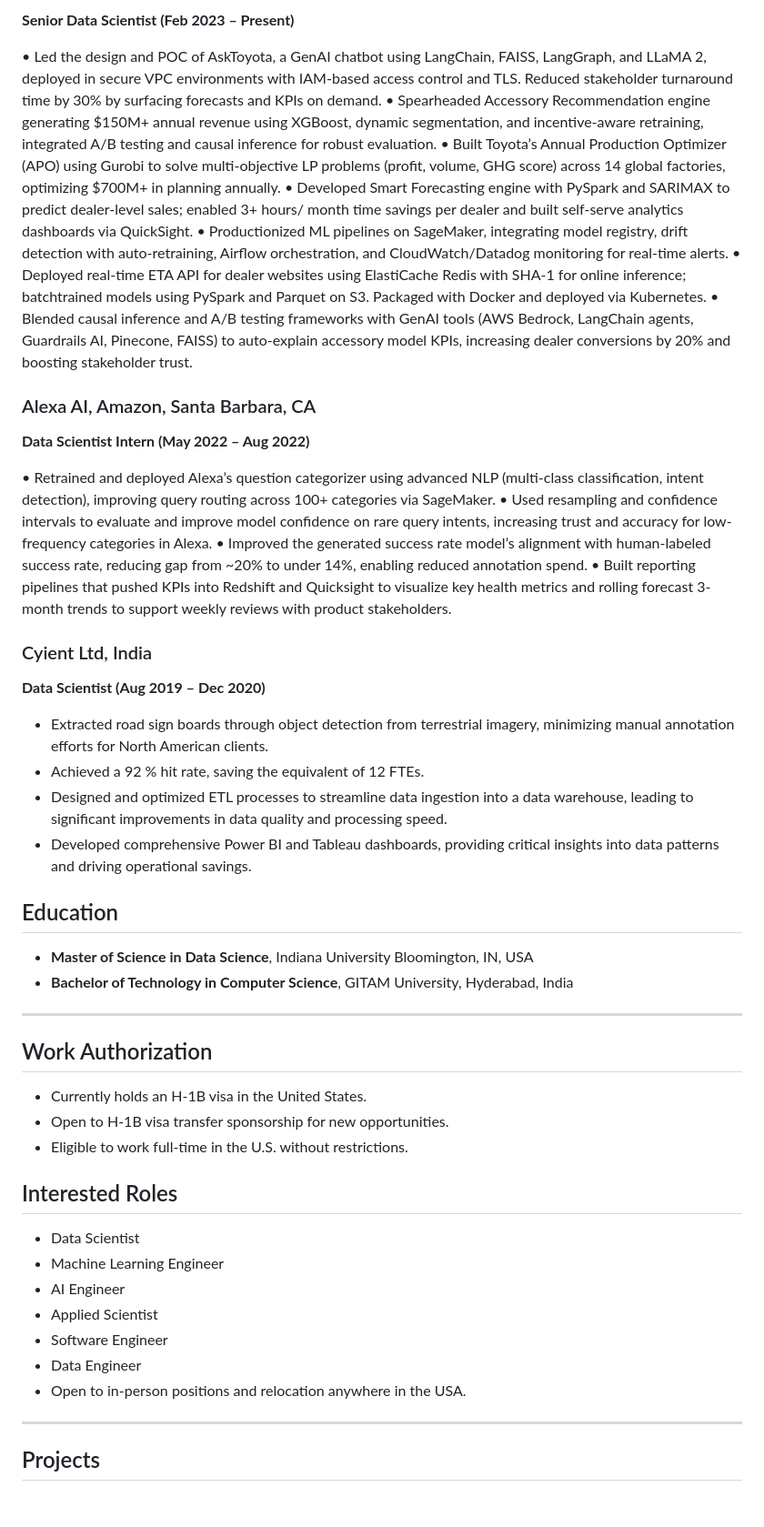
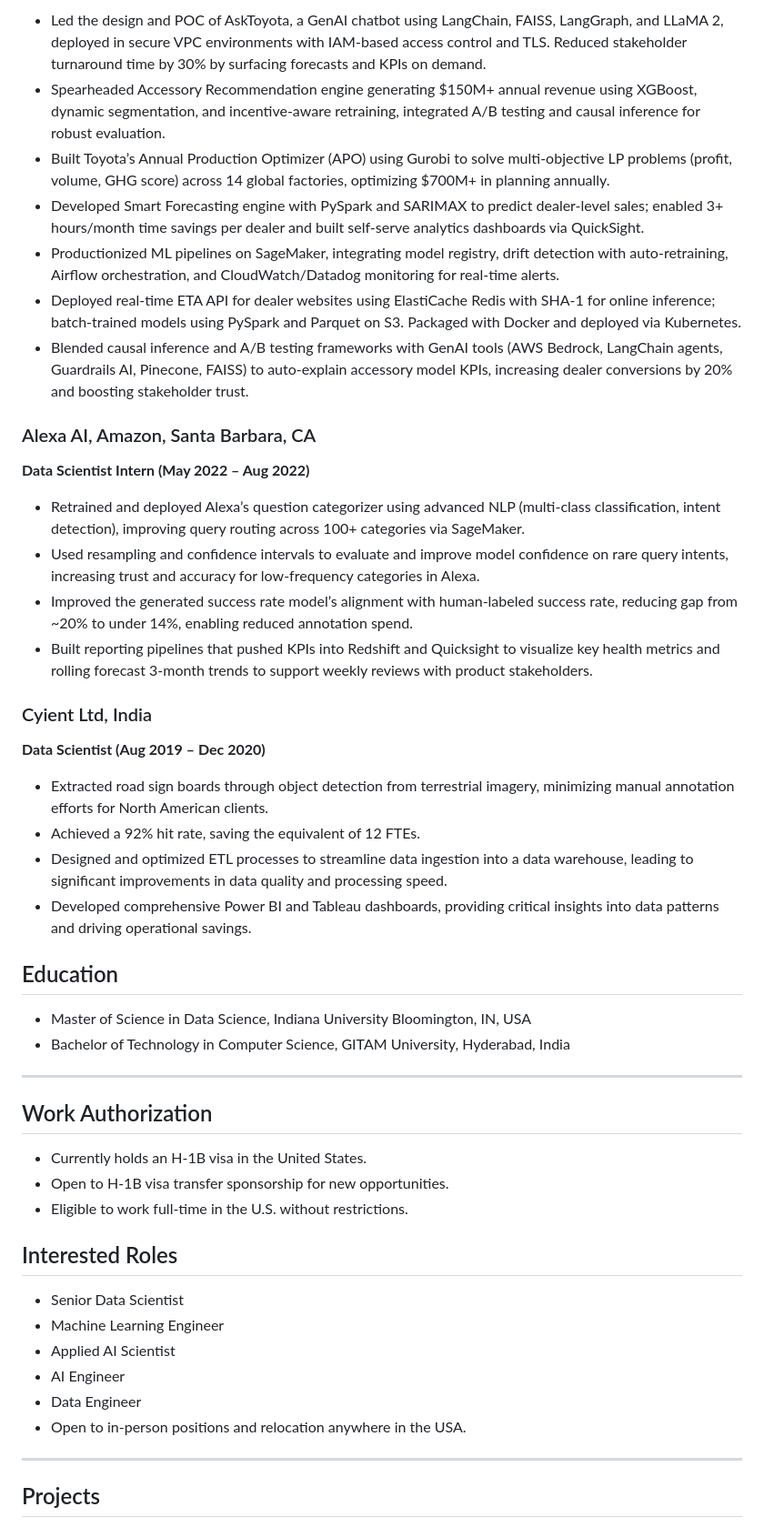
Before and after one commit to prateeshreddy/prateeshreddy.github.io, a Markdown page: resume.md, the part around one of its changes. Shown at 91% size. Rendered like a GitHub page; blank space fills up the shorter version.

```diff
--- a/resume.md
+++ b/resume.md
@@ -39,66 +40,48 @@
 
-**Senior Data Scientist (Feb 2023 – Present)**
-
-• Led the design and POC of AskToyota, a GenAI chatbot using LangChain, FAISS, LangGraph, and LLaMA 2,
-deployed in secure VPC environments with IAM-based access control and TLS. Reduced stakeholder turnaround time
-by 30% by surfacing forecasts and KPIs on demand.
-• Spearheaded Accessory Recommendation engine generating $150M+ annual revenue using XGBoost, dynamic
-segmentation, and incentive-aware retraining, integrated A/B testing and causal inference for robust evaluation.
-• Built Toyota’s Annual Production Optimizer (APO) using Gurobi to solve multi-objective LP problems (profit, volume,
-GHG score) across 14 global factories, optimizing $700M+ in planning annually.
-• Developed Smart Forecasting engine with PySpark and SARIMAX to predict dealer-level sales; enabled 3+ hours/
-month time savings per dealer and built self-serve analytics dashboards via QuickSight.
-• Productionized ML pipelines on SageMaker, integrating model registry, drift detection with auto-retraining, Airflow
-orchestration, and CloudWatch/Datadog monitoring for real-time alerts.
-• Deployed real-time ETA API for dealer websites using ElastiCache Redis with SHA-1 for online inference; batchtrained models using PySpark and Parquet on S3. Packaged with Docker and deployed via Kubernetes.
-• Blended causal inference and A/B testing frameworks with GenAI tools (AWS Bedrock, LangChain agents, Guardrails
-AI, Pinecone, FAISS) to auto-explain accessory model KPIs, increasing dealer conversions by 20% and boosting
-stakeholder trust.
+* Led the design and POC of AskToyota, a GenAI chatbot using LangChain, FAISS, LangGraph, and LLaMA 2, deployed in secure VPC environments with IAM-based access control and TLS. Reduced stakeholder turnaround time by 30% by surfacing forecasts and KPIs on demand.
+* Spearheaded Accessory Recommendation engine generating $150M+ annual revenue using XGBoost, dynamic segmentation, and incentive-aware retraining, integrated A/B testing and causal inference for robust evaluation.
+* Built Toyota’s Annual Production Optimizer (APO) using Gurobi to solve multi-objective LP problems (profit, volume, GHG score) across 14 global factories, optimizing $700M+ in planning annually.
+* Developed Smart Forecasting engine with PySpark and SARIMAX to predict dealer-level sales; enabled 3+ hours/month time savings per dealer and built self-serve analytics dashboards via QuickSight.
+* Productionized ML pipelines on SageMaker, integrating model registry, drift detection with auto-retraining, Airflow orchestration, and CloudWatch/Datadog monitoring for real-time alerts.
+* Deployed real-time ETA API for dealer websites using ElastiCache Redis with SHA-1 for online inference; batch-trained models using PySpark and Parquet on S3. Packaged with Docker and deployed via Kubernetes.
+* Blended causal inference and A/B testing frameworks with GenAI tools (AWS Bedrock, LangChain agents, Guardrails AI, Pinecone, FAISS) to auto-explain accessory model KPIs, increasing dealer conversions by 20% and boosting stakeholder trust.
 
 ### Alexa AI, Amazon, Santa Barbara, CA
 
 **Data Scientist Intern (May 2022 – Aug 2022)**
 
-• Retrained and deployed Alexa’s question categorizer using advanced NLP (multi-class classification, intent
-detection), improving query routing across 100+ categories via SageMaker.
-• Used resampling and confidence intervals to evaluate and improve model confidence on rare query intents,
-increasing trust and accuracy for low-frequency categories in Alexa.
-• Improved the generated success rate model’s alignment with human-labeled success rate, reducing gap from
-~20% to under 14%, enabling reduced annotation spend.
-• Built reporting pipelines that pushed KPIs into Redshift and Quicksight to visualize key health metrics and rolling
-forecast 3-month trends to support weekly reviews with product stakeholders.
+* Retrained and deployed Alexa’s question categorizer using advanced NLP (multi-class classification, intent detection), improving query routing across 100+ categories via SageMaker.
+* Used resampling and confidence intervals to evaluate and improve model confidence on rare query intents, increasing trust and accuracy for low-frequency categories in Alexa.
+* Improved the generated success rate model’s alignment with human-labeled success rate, reducing gap from ~20% to under 14%, enabling reduced annotation spend.
+* Built reporting pipelines that pushed KPIs into Redshift and Quicksight to visualize key health metrics and rolling forecast 3-month trends to support weekly reviews with product stakeholders.
 
 ### Cyient Ltd, India
 
 **Data Scientist (Aug 2019 – Dec 2020)**
 
-- Extracted road sign boards through object detection from terrestrial imagery, minimizing manual annotation efforts for North American clients.
-- Achieved a 92 % hit rate, saving the equivalent of 12 FTEs.
-- Designed and optimized ETL processes to streamline data ingestion into a data warehouse, leading to significant improvements in data quality and processing speed.
-- Developed comprehensive Power BI and Tableau dashboards, providing critical insights into data patterns and driving operational savings.
+* Extracted road sign boards through object detection from terrestrial imagery, minimizing manual annotation efforts for North American clients.
+* Achieved a 92% hit rate, saving the equivalent of 12 FTEs.
+* Designed and optimized ETL processes to streamline data ingestion into a data warehouse, leading to significant improvements in data quality and processing speed.
+* Developed comprehensive Power BI and Tableau dashboards, providing critical insights into data patterns and driving operational savings.
 
 ## Education
-
-- **Master of Science in Data Science**, Indiana University Bloomington, IN, USA
-- **Bachelor of Technology in Computer Science**, GITAM University, Hyderabad, India
+* Master of Science in Data Science, Indiana University Bloomington, IN, USA
+* Bachelor of Technology in Computer Science, GITAM University, Hyderabad, India
 
 ---
 
 ## Work Authorization
-
-- Currently holds an H-1B visa in the United States.
-- Open to H-1B visa transfer sponsorship for new opportunities.
-- Eligible to work full-time in the U.S. without restrictions.
+* Currently holds an H-1B visa in the United States.
+* Open to H-1B visa transfer sponsorship for new opportunities.
+* Eligible to work full-time in the U.S. without restrictions.
 
 ## Interested Roles
-
-- Data Scientist
-- Machine Learning Engineer
-- AI Engineer
-- Applied Scientist
-- Software Engineer
-- Data Engineer
-- Open to in-person positions and relocation anywhere in the USA.
+* Senior Data Scientist
+* Machine Learning Engineer
+* Applied AI Scientist
+* AI Engineer
+* Data Engineer
+* Open to in-person positions and relocation anywhere in the USA.
 
 ---
 
```
Also changed, not shown: other parts of resume.md (+67 -124 lines).
